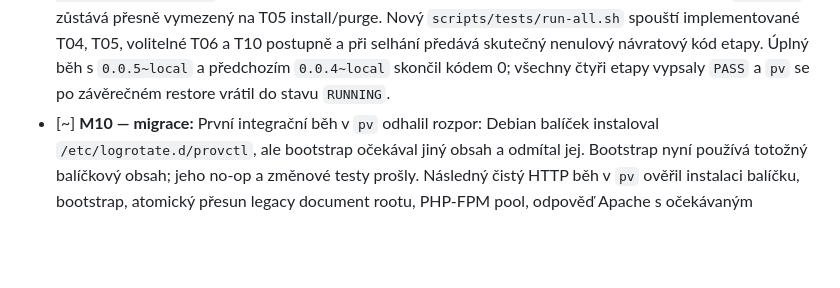
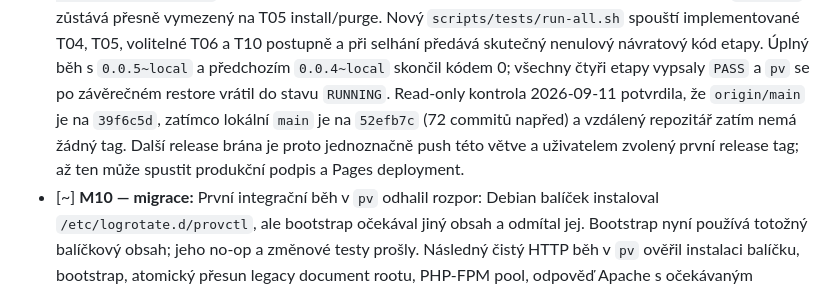
Before and after one commit to jozuekupec/provctl, a Markdown page: docs/roadmap.md, the part around the change. GitHub-like rendering; blank space fills up the shorter version.

Commit message:
Record release branch status

```diff
--- a/docs/roadmap.md
+++ b/docs/roadmap.md
@@ -393,6 +393,11 @@ Legenda: `[x]` hotovo a ověřeno v uvedeném rozsahu; `[~]` rozpracováno;
   etapy. Úplný běh s `0.0.5~local` a předchozím `0.0.4~local` skončil kódem
   0; všechny čtyři etapy vypsaly `PASS` a `pv` se po závěrečném restore vrátil
   do stavu `RUNNING`.
+  Read-only kontrola 2026-09-11 potvrdila, že `origin/main` je na
+  `39f6c5d`, zatímco lokální `main` je na `52efb7c` (72 commitů napřed) a
+  vzdálený repozitář zatím nemá žádný tag. Další release brána je proto
+  jednoznačně push této větve a uživatelem zvolený první release tag; až ten
+  může spustit produkční podpis a Pages deployment.
 - [~] **M10 — migrace:**
   První integrační běh v `pv` odhalil rozpor: Debian balíček instaloval
   `/etc/logrotate.d/provctl`, ale bootstrap očekával jiný obsah a odmítal jej.
```
